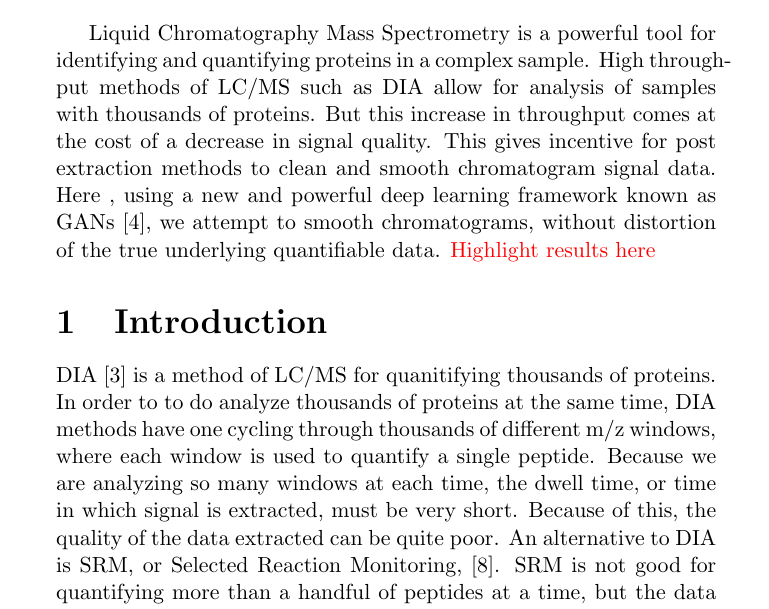
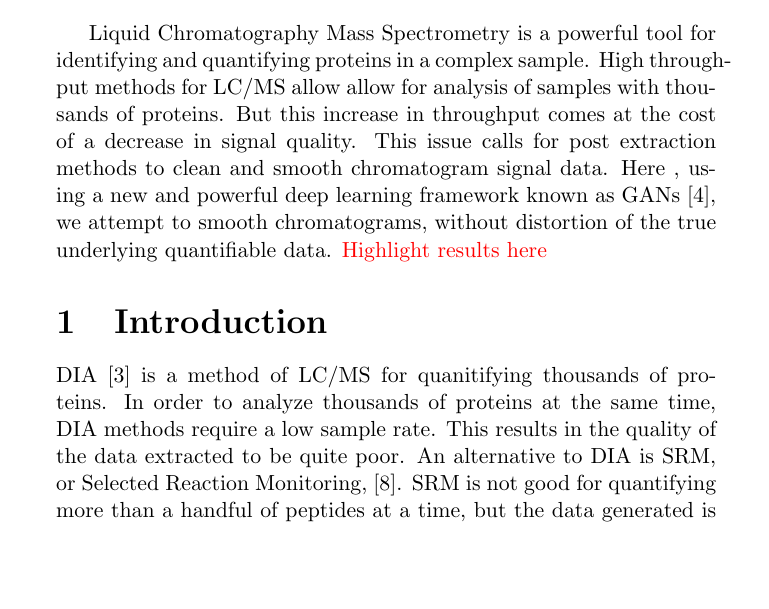
Before and after one commit to mhorowitzgelb/CS638FinalProject, a LaTeX document (writeup/writeup.tex): part of page 1 of 8, cut so that both start at the same text, the shorter picture padded with empty space. Compiled offline with pdfLaTeX.

Commit message:
Fixed typo

```diff
--- a/writeup/writeup.tex
+++ b/writeup/writeup.tex
@@ -18,14 +18,14 @@
 \maketitle
 
 \abstract{
-Liquid Chromatography Mass Spectrometry is a powerful tool for identifying and quantifying proteins in a complex sample. High throughput methods of LC/MS such as DIA allow for analysis of samples with thousands of proteins. But this increase in throughput comes at the cost of a decrease in signal quality. This gives incentive for post extraction methods to clean and smooth chromatogram signal data. Here , using a new and powerful deep learning framework known as GANs \cite{GAN}, we attempt to smooth chromatograms, without distortion of the true underlying quantifiable data.
+Liquid Chromatography Mass Spectrometry is a powerful tool for identifying and quantifying proteins in a complex sample. High throughput methods for LC/MS allow allow for analysis of samples with thousands of proteins. But this increase in throughput comes at the cost of a decrease in signal quality. This issue calls  for post extraction methods to clean and smooth chromatogram signal data. Here , using a new and powerful deep learning framework known as GANs \cite{GAN}, we attempt to smooth chromatograms, without distortion of the true underlying quantifiable data.
 \color{red}
 Highlight results here
 \color{black}
 }
 
 \section{Introduction}
-DIA \cite{DIA} is a method of LC/MS for quanitifying thousands of proteins. In order to to do analyze thousands of proteins at the same time, DIA methods have one cycling through thousands of different m/z windows, where each window is used to quantify a single peptide. Because we are analyzing so many windows at each time, the dwell time, or time in which signal is extracted, must be very short. Because of this, the quality of the data extracted can be quite poor. An alternative to DIA is SRM, or Selected Reaction Monitoring,\cite{SRM}. SRM is not good for quantifying more than a handful of peptides at a time, but the data generated is of far superior quality to DIA. It would be nice if we could keep the high throughput of DIA while also having data with the same quality as SRM. Then one could analyze thousands of proteins at the same time and get clean reliable data for quantification.
+DIA \cite{DIA} is a method of LC/MS for quanitifying thousands of proteins. In order to analyze thousands of proteins at the same time, DIA methods require a low sample rate. This results in the quality of the data extracted to be quite poor. An alternative to DIA is SRM, or Selected Reaction Monitoring,\cite{SRM}. SRM is not good for quantifying more than a handful of peptides at a time, but the data generated is of far superior quality to DIA. It would be nice if we could keep the high throughput of DIA while also having data with the same quality as SRM. Then one could analyze thousands of proteins at the same time and get clean reliable data for quantification.
 
 The quality of SRM data in comparison to DIA data suggests that perhaps a generative model trained on clean SRM data, could remove noise and smooth DIA data without distorting the actual quantifiable information. To test this hypothesis we chose to use a GAN as our generative model. GAN neural networks have been shown as powerful tools for image processing particularly for removal of noise and upscaling of images \cite{SRGAN}\cite{DE_RAIN}. We applied similar methods to chromatogram data by training a GAN on clean SRM data with simulated Gaussian noise. We then tested our GAN on a dataset of real DIA data.
 
```
